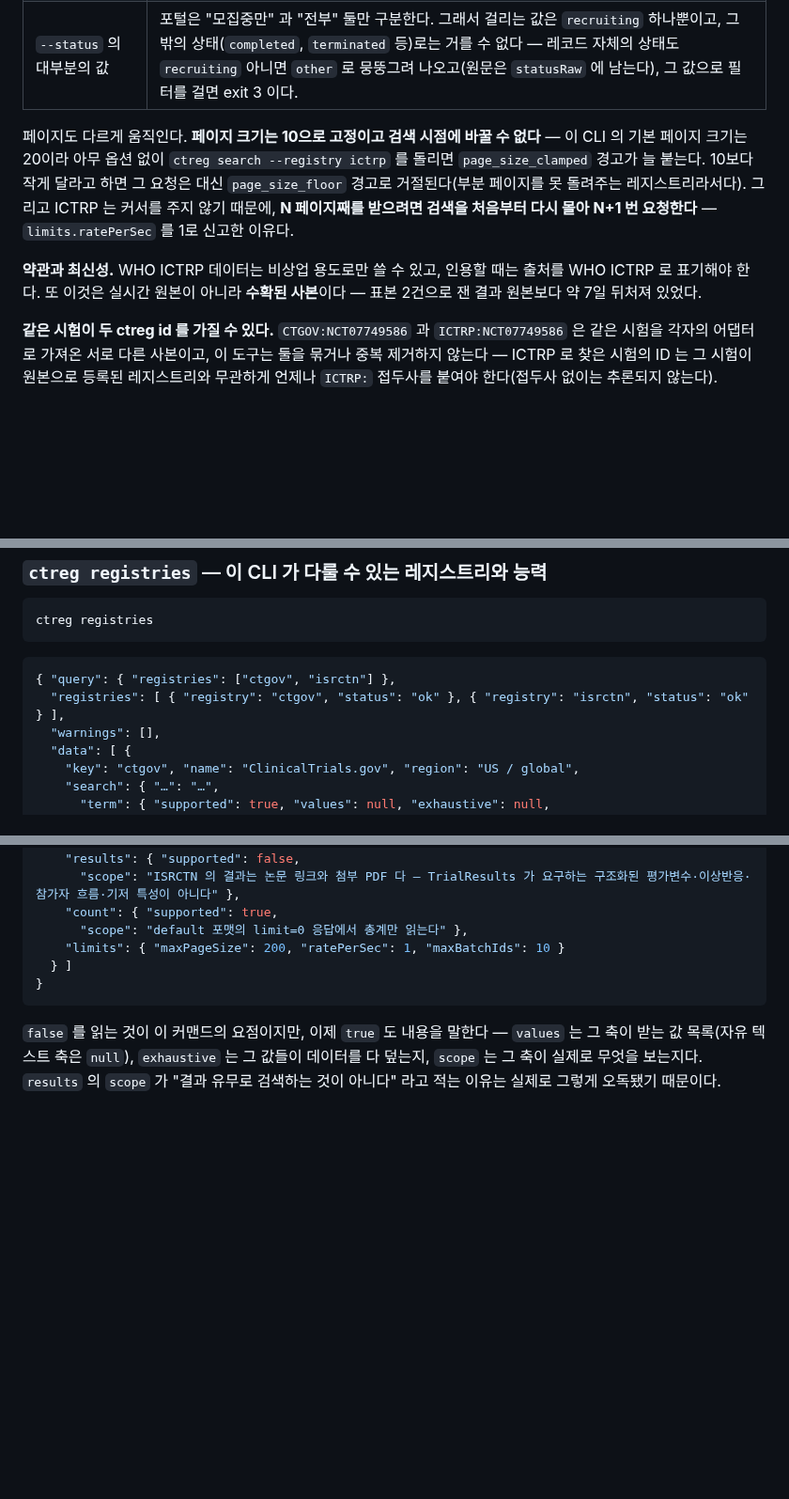
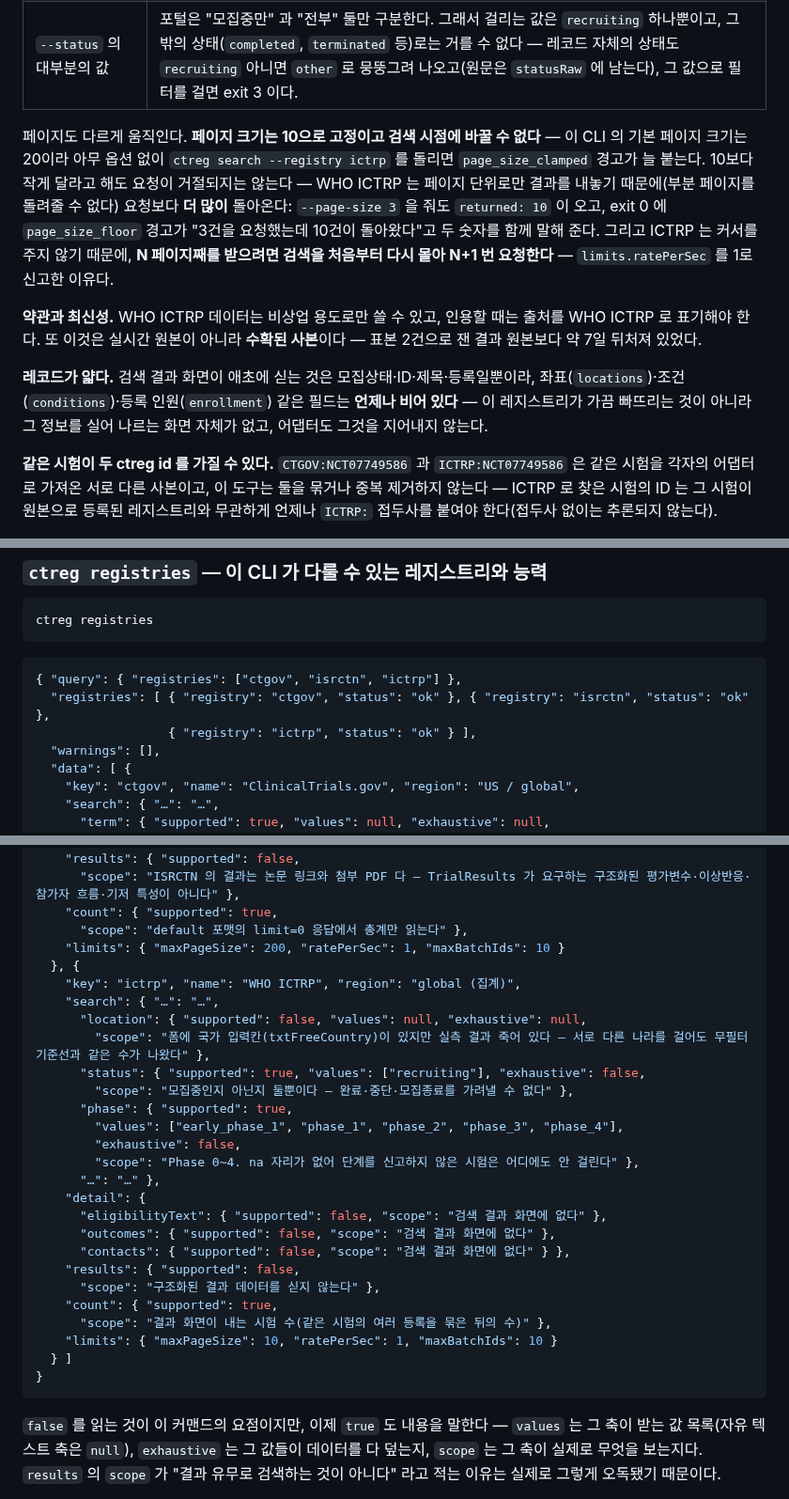
Before and after one commit to kimmingul/ctreg, a Markdown page: README.md, 3 parts joined by grey strips. Shown at 94% size. Drawn GitHub-style; blank space fills up the shorter version.

Commit message:
docs: fix page_size_floor direction, add ictrp example and thin-record fact
Live runs against the built CLI (not just reasoning about it) showed the
first pass had two defects: page_size_floor was described as a rejection
when it actually returns more than requested (exit 0, data included), and
the registries example didn't include ictrp even though the prose above
it now promises three registries. Also adds the "records are thin" fact
(no coordinates/conditions/enrollment) that was in scope but missing from
the diff, and corrects the spec's implementation commit range to start at
the first task commit (9c004d5) instead of Task 2's.

Co-Authored-By: Claude Opus 5 (1M context) <noreply@anthropic.com>

````diff
--- a/README.md
+++ b/README.md
@@ -41,9 +41,11 @@ ISRCTN 은 ctgov 가 하는 것을 전부 하지 못한다. **못 하는 것을
 | `--location` | 폼에 국가 상자가 있지만 그 값을 검색에 반영하려면 별도 postback(`butAdd`)이 필요한데 어댑터가 아직 그것을 하지 않는다. 서로 다른 나라 세 개를 넣어도 전부 무필터 기준선과 같은 건수가 나온 것으로 확인했다 — 필터가 서버에 도달하지 않는다는 뜻이라 지원하지 않는다고 신고했다. |
 | `--status` 의 대부분의 값 | 포털은 "모집중만" 과 "전부" 둘만 구분한다. 그래서 걸리는 값은 `recruiting` 하나뿐이고, 그 밖의 상태(`completed`, `terminated` 등)로는 거를 수 없다 — 레코드 자체의 상태도 `recruiting` 아니면 `other` 로 뭉뚱그려 나오고(원문은 `statusRaw` 에 남는다), 그 값으로 필터를 걸면 exit 3 이다. |
 
-페이지도 다르게 움직인다. **페이지 크기는 10으로 고정이고 검색 시점에 바꿀 수 없다** — 이 CLI 의 기본 페이지 크기는 20이라 아무 옵션 없이 `ctreg search --registry ictrp` 를 돌리면 `page_size_clamped` 경고가 늘 붙는다. 10보다 작게 달라고 하면 그 요청은 대신 `page_size_floor` 경고로 거절된다(부분 페이지를 못 돌려주는 레지스트리라서다). 그리고 ICTRP 는 커서를 주지 않기 때문에, **N 페이지째를 받으려면 검색을 처음부터 다시 몰아 N+1 번 요청한다** — `limits.ratePerSec` 를 1로 신고한 이유다.
+페이지도 다르게 움직인다. **페이지 크기는 10으로 고정이고 검색 시점에 바꿀 수 없다** — 이 CLI 의 기본 페이지 크기는 20이라 아무 옵션 없이 `ctreg search --registry ictrp` 를 돌리면 `page_size_clamped` 경고가 늘 붙는다. 10보다 작게 달라고 해도 요청이 거절되지는 않는다 — WHO ICTRP 는 페이지 단위로만 결과를 내놓기 때문에(부분 페이지를 돌려줄 수 없다) 요청보다 **더 많이** 돌아온다: `--page-size 3` 을 줘도 `returned: 10` 이 오고, exit 0 에 `page_size_floor` 경고가 "3건을 요청했는데 10건이 돌아왔다"고 두 숫자를 함께 말해 준다. 그리고 ICTRP 는 커서를 주지 않기 때문에, **N 페이지째를 받으려면 검색을 처음부터 다시 몰아 N+1 번 요청한다** — `limits.ratePerSec` 를 1로 신고한 이유다.
 
 **약관과 최신성.** WHO ICTRP 데이터는 비상업 용도로만 쓸 수 있고, 인용할 때는 출처를 WHO ICTRP 로 표기해야 한다. 또 이것은 실시간 원본이 아니라 **수확된 사본**이다 — 표본 2건으로 잰 결과 원본보다 약 7일 뒤처져 있었다.
+
+**레코드가 얇다.** 검색 결과 화면이 애초에 싣는 것은 모집상태·ID·제목·등록일뿐이라, 좌표(`locations`)·조건(`conditions`)·등록 인원(`enrollment`) 같은 필드는 **언제나 비어 있다** — 이 레지스트리가 가끔 빠뜨리는 것이 아니라 그 정보를 실어 나르는 화면 자체가 없고, 어댑터도 그것을 지어내지 않는다.
 
 **같은 시험이 두 ctreg id 를 가질 수 있다.** `CTGOV:NCT07749586` 과 `ICTRP:NCT07749586` 은 같은 시험을 각자의 어댑터로 가져온 서로 다른 사본이고, 이 도구는 둘을 묶거나 중복 제거하지 않는다 — ICTRP 로 찾은 시험의 ID 는 그 시험이 원본으로 등록된 레지스트리와 무관하게 언제나 `ICTRP:` 접두사를 붙여야 한다(접두사 없이는 추론되지 않는다).
 
@@ -183,8 +185,9 @@ ctreg registries
 ```
 
 ```json
-{ "query": { "registries": ["ctgov", "isrctn"] },
-  "registries": [ { "registry": "ctgov", "status": "ok" }, { "registry": "isrctn", "status": "ok" } ],
+{ "query": { "registries": ["ctgov", "isrctn", "ictrp"] },
+  "registries": [ { "registry": "ctgov", "status": "ok" }, { "registry": "isrctn", "status": "ok" },
+                  { "registry": "ictrp", "status": "ok" } ],
   "warnings": [],
   "data": [ {
     "key": "ctgov", "name": "ClinicalTrials.gov", "region": "US / global",
@@ -237,6 +240,27 @@ ctreg registries
     "count": { "supported": true,
       "scope": "default 포맷의 limit=0 응답에서 총계만 읽는다" },
     "limits": { "maxPageSize": 200, "ratePerSec": 1, "maxBatchIds": 10 }
+  }, {
+    "key": "ictrp", "name": "WHO ICTRP", "region": "global (집계)",
+    "search": { "…": "…",
+      "location": { "supported": false, "values": null, "exhaustive": null,
+        "scope": "폼에 국가 입력칸(txtFreeCountry)이 있지만 실측 결과 죽어 있다 — 서로 다른 나라를 걸어도 무필터 기준선과 같은 수가 나왔다" },
+      "status": { "supported": true, "values": ["recruiting"], "exhaustive": false,
+        "scope": "모집중인지 아닌지 둘뿐이다 — 완료·중단·모집종료를 가려낼 수 없다" },
+      "phase": { "supported": true,
+        "values": ["early_phase_1", "phase_1", "phase_2", "phase_3", "phase_4"],
+        "exhaustive": false,
+        "scope": "Phase 0~4. na 자리가 없어 단계를 신고하지 않은 시험은 어디에도 안 걸린다" },
+      "…": "…" },
+    "detail": {
+      "eligibilityText": { "supported": false, "scope": "검색 결과 화면에 없다" },
+      "outcomes": { "supported": false, "scope": "검색 결과 화면에 없다" },
+      "contacts": { "supported": false, "scope": "검색 결과 화면에 없다" } },
+    "results": { "supported": false,
+      "scope": "구조화된 결과 데이터를 싣지 않는다" },
+    "count": { "supported": true,
+      "scope": "결과 화면이 내는 시험 수(같은 시험의 여러 등록을 묶은 뒤의 수)" },
+    "limits": { "maxPageSize": 10, "ratePerSec": 1, "maxBatchIds": 10 }
   } ]
 }
 ```
````
Also changed, not shown: docs/slice-2-prerequisites.md (+1 -1 lines), 1 other file.
